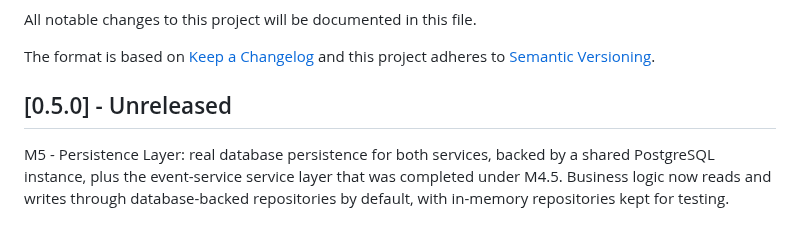
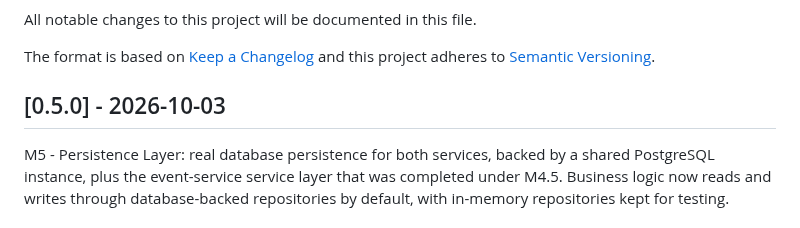
Before and after one commit to jamieramsell/york-student-events, a Markdown page: CHANGELOG.md, the part around the change. GitHub-like rendering.

Commit message:
docs: add date to v0.5.0 release entry

```diff
--- a/CHANGELOG.md
+++ b/CHANGELOG.md
@@ -4,7 +4,7 @@ All notable changes to this project will be documented in this file.
 The format is based on [Keep a Changelog](http://keepachangelog.com/)
 and this project adheres to [Semantic Versioning](http://semver.org/).
 
-## [0.5.0] - Unreleased
+## [0.5.0] - 2026-10-03
 
 M5 - Persistence Layer: real database persistence for both services, backed by a shared PostgreSQL instance, plus the event-service service layer that was completed under M4.5. Business logic now reads and writes through database-backed repositories by default, with in-memory repositories kept for testing.
 
```
